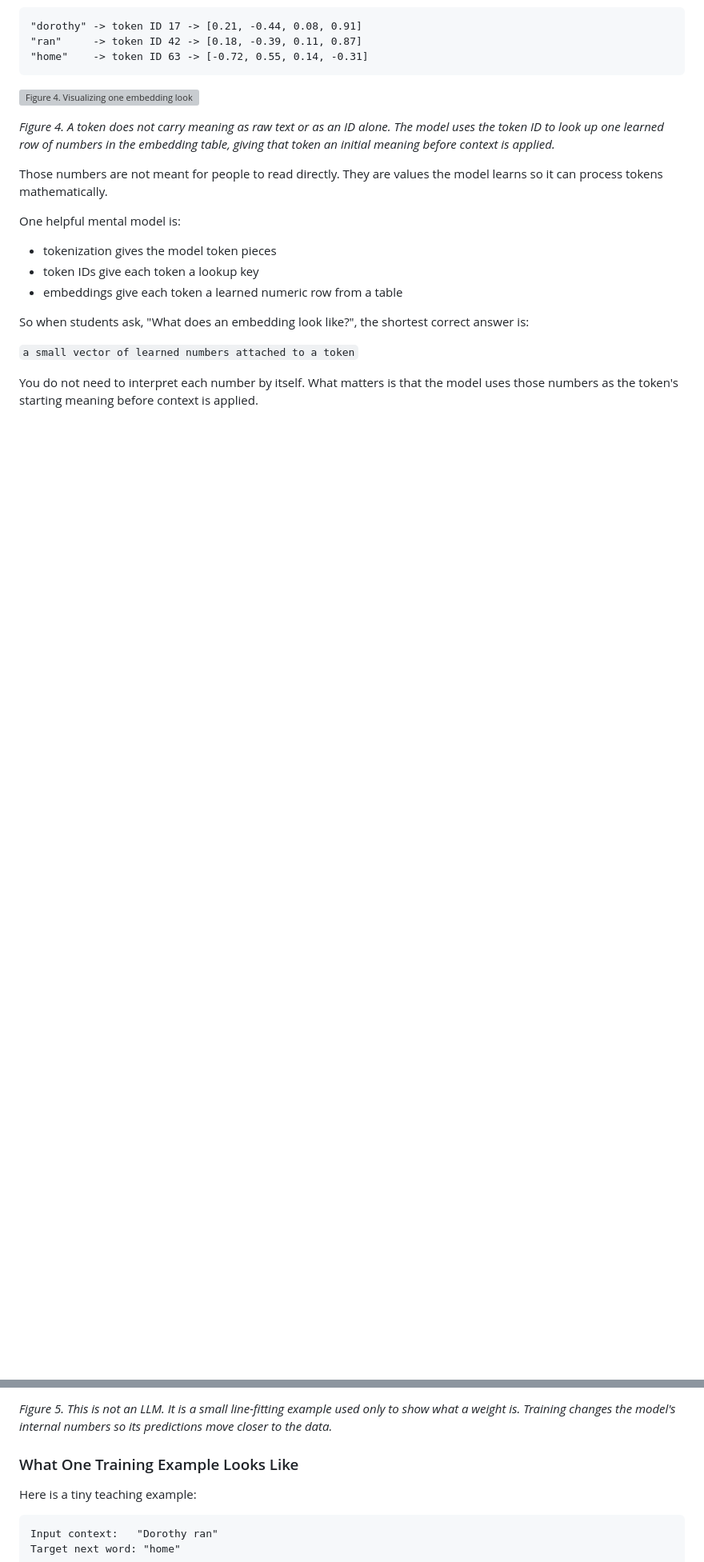
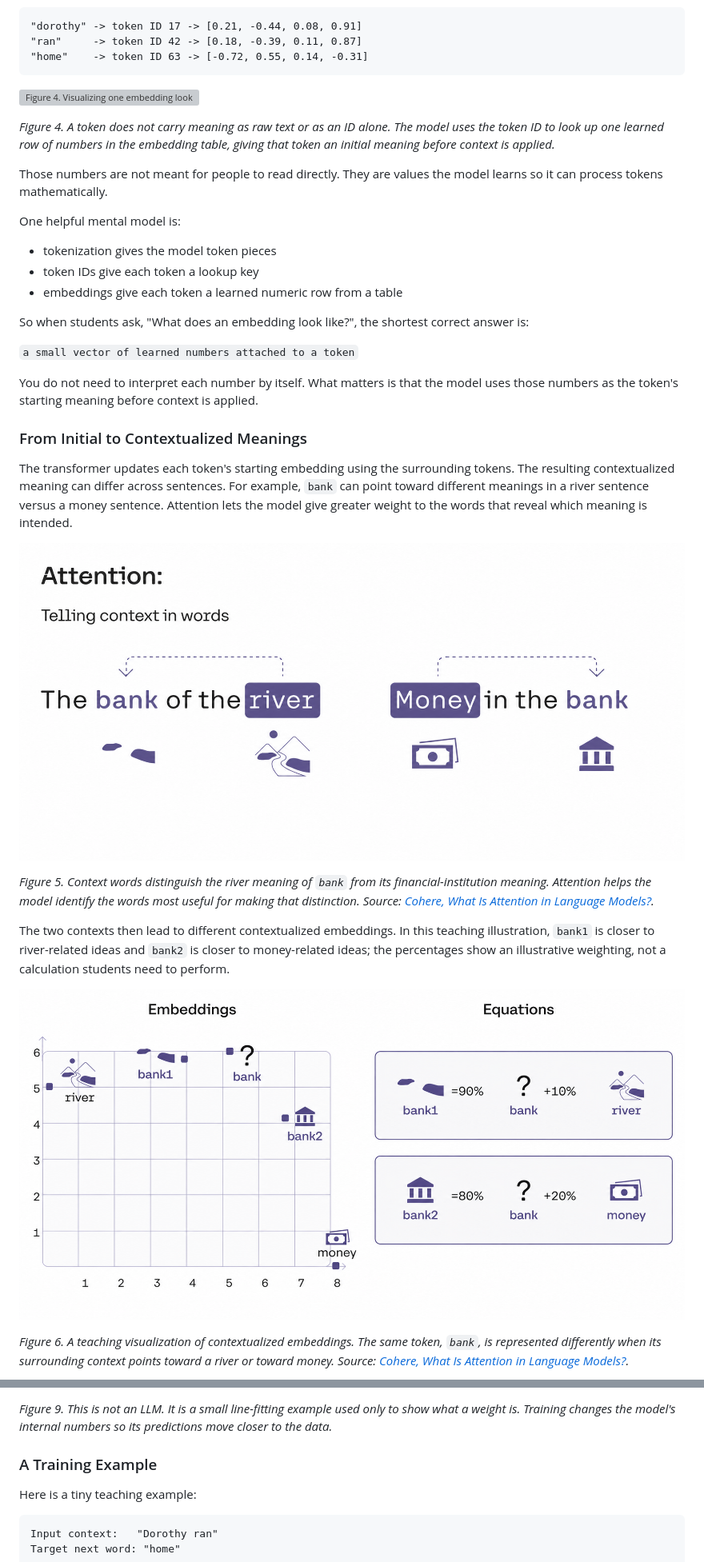
Before and after one commit to frankwxu/agentic-AI4-forensics, a Markdown page: lab0_01_llm_foundations/02_llm_foundations_reading.md, 2 parts joined by grey strips. Shown at 80% size. Rendered like a GitHub page; pictures changed too: lab0_01_llm_foundations/figures/lab0_bank_attention_context.png (added), lab0_01_llm_foundations/figures/lab0_bank_contextual_embeddings.png (added); blank space fills up the shorter version; grey boxes are pictures that could not be loaded.

```diff
--- a/lab0_01_llm_foundations/02_llm_foundations_reading.md
+++ b/lab0_01_llm_foundations/02_llm_foundations_reading.md
@@ -203,3 +179,18 @@ So when students ask, "What does an embedding look like?", the shortest correct
 `a small vector of learned numbers attached to a token`
 
 You do not need to interpret each number by itself. What matters is that the model uses those numbers as the token's starting meaning before context is applied.
+
+### From Initial to Contextualized Meanings
+
+The transformer updates each token's starting embedding using the surrounding tokens. The resulting contextualized meaning can differ across sentences. For example, `bank` can point toward different meanings in a river sentence versus a money sentence. Attention lets the model give greater weight to the words that reveal which meaning is intended.
+
+![Figure 5. Context words disambiguate bank](./figures/lab0_bank_attention_context.png)
+
+*Figure 5. Context words distinguish the river meaning of `bank` from its financial-institution meaning. Attention helps the model identify the words most useful for making that distinction. Source: [Cohere, What Is Attention in Language Models?](https://cohere.com/llmu/what-is-attention-in-language-models).*
+
+The two contexts then lead to different contextualized embeddings. In this teaching illustration, `bank1` is closer to river-related ideas and `bank2` is closer to money-related ideas; the percentages show an illustrative weighting, not a calculation students need to perform.
+
+![Figure 6. Context changes the embedding of bank](./figures/lab0_bank_contextual_embeddings.png)
+
+*Figure 6. A teaching visualization of contextualized embeddings. The same token, `bank`, is represented differently when its surrounding context points toward a river or toward money. Source: [Cohere, What Is Attention in Language Models?](https://cohere.com/llmu/what-is-attention-in-language-models).*
+
@@ -285,7 +303,7 @@ If the word `weights` still feels abstract, it can help to look at a much simple
 
-*Figure 5. This is not an LLM. It is a small line-fitting example used only to show what a weight is. Training changes the model's internal numbers so its predictions move closer to the data.*
+*Figure 9. This is not an LLM. It is a small line-fitting example used only to show what a weight is. Training changes the model's internal numbers so its predictions move closer to the data.*
 
-### What One Training Example Looks Like
+### A Training Example
 
 Here is a tiny teaching example:
 
```
Also changed, not shown: other parts of lab0_01_llm_foundations/02_llm_foundations_reading.md (+68 -65 lines), lab0_01_llm_foundations/figures/decoder_only.jpg (added), lab0_01_llm_foundations/figures/lab0_bank_attention_scores.png (added).
